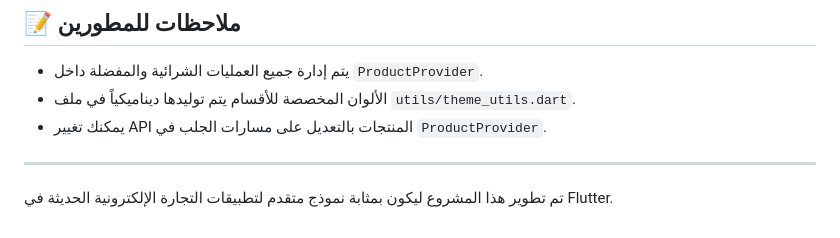
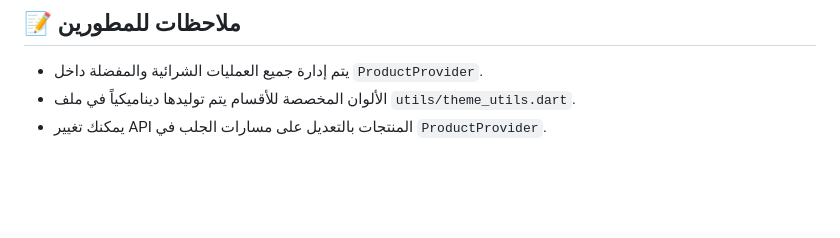
Before and after one commit to alsharhy/smart_store, a Markdown page: README.md, the part around one of its changes. GitHub-like rendering; blank space fills up the shorter version.

Commit message:
Fix formatting in README.md sections

```diff
--- a/README.md
+++ b/README.md
@@ -79,6 +79,3 @@ lib/
 - يتم إدارة جميع العمليات الشرائية والمفضلة داخل `ProductProvider`.
 - الألوان المخصصة للأقسام يتم توليدها ديناميكياً في ملف `utils/theme_utils.dart`.
 - يمكنك تغيير API المنتجات بالتعديل على مسارات الجلب في `ProductProvider`.
-
----
-تم تطوير هذا المشروع ليكون بمثابة نموذج متقدم لتطبيقات التجارة الإلكترونية الحديثة في Flutter.
```
Also changed, not shown: other parts of README.md (+3 -3 lines).
